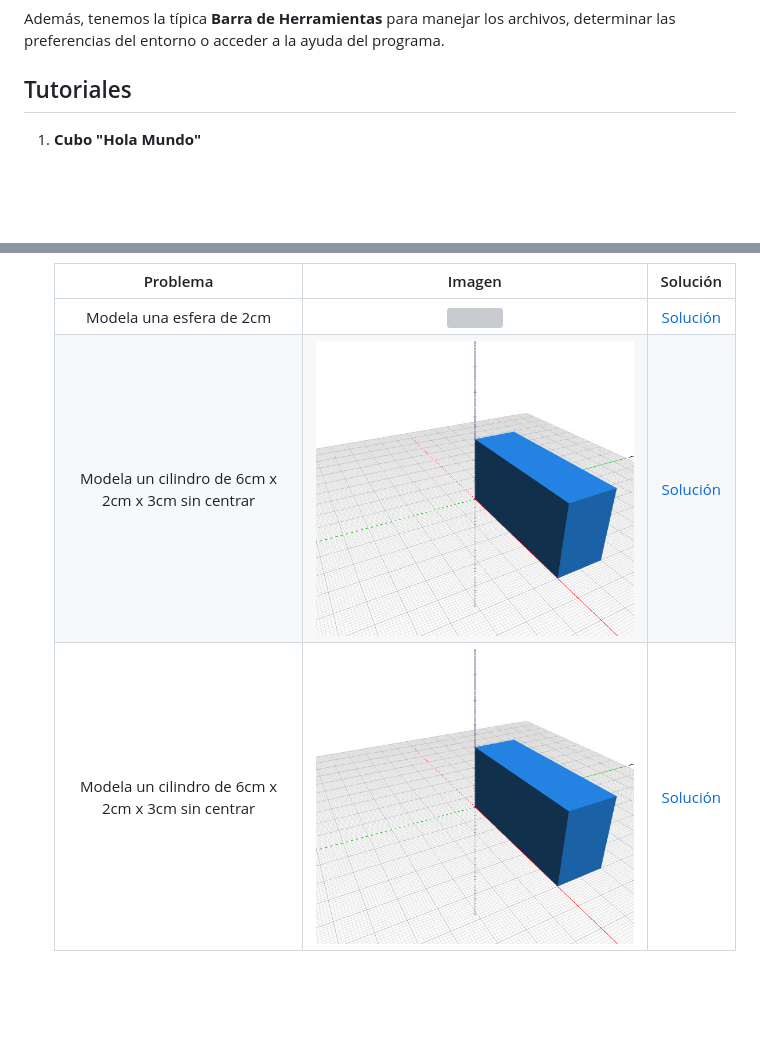
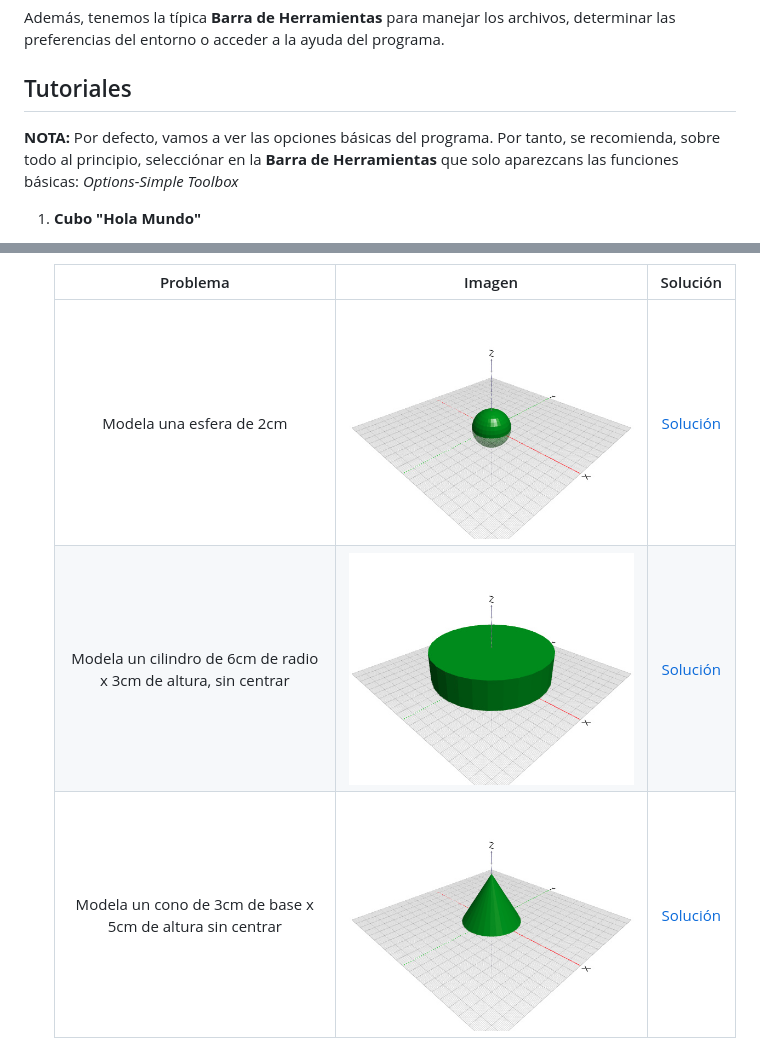
Before and after one commit to crdguez/mis_proyectos, a Markdown page: tutorial_blockscad/README.md, 2 parts joined by grey strips. Rendered like a GitHub page; pictures changed too: tutorial_blockscad/img/ejercicio11.png (added), tutorial_blockscad/img/ejercicio12.png (added), tutorial_blockscad/img/ejercicio13.png (added); blank space fills up the shorter version; grey boxes are pictures that could not be loaded.

```diff
--- a/tutorial_blockscad/README.md
+++ b/tutorial_blockscad/README.md
@@ -29,6 +29,10 @@ El entorno lo podemos dividir en tres partes:
 Además, tenemos la típica **Barra de Herramientas** para manejar los archivos, determinar las preferencias del entorno o acceder a la ayuda del programa.
 
 ## Tutoriales
+
+**NOTA:** Por defecto, vamos a ver las opciones básicas del programa. Por tanto, se recomienda, sobre todo al principio, selecciónar en la **Barra de Herramientas** que solo aparezcans las funciones básicas: *Options-Simple Toolbox*
+
+
 1. **Cubo "Hola Mundo"**
 
     Cuando se aprende un lenguaje de programación como pueda ser este, normalmente, la primera actividad que se propone es una programa muy sencillo que permita al usuario familiarizarse con la herramienta. Antiguamente para los lenguajes de programación tradicionales, un programa típico era hacer que por pantalla apareciera el texto **Hola mundo**. En nuestro caso, lo más sencillo es construir un cubo, por lo que éste va a ser nuestro **Hola mundo** particular.
@@ -116,6 +120,6 @@ Además, tenemos la típica **Barra de Herramientas** para manejar los archivos,
     | Problema | Imagen   | Solución |
     |:--------:|:--------:|:--------:|
     | Modela una esfera de 2cm |<img src="./img/ejercicio11.png"> |[Solución](./code/ejercicio11.xml)|
-    | Modela un cilindro de 6cm x 2cm x 3cm sin centrar|<img src="./img/ejercicio02.png"> |[Solución](./code/ejercicio02.xml)|
-    | Modela un cilindro de 6cm x 2cm x 3cm sin centrar|<img src="./img/ejercicio02.png"> |[Solución](./code/ejercicio02.xml)|
+    | Modela un cilindro de 6cm de radio x 3cm de altura, sin centrar|<img src="./img/ejercicio12.png"> |[Solución](./code/ejercicio12.xml)|
+    | Modela un cono de 3cm de base x 5cm de altura sin centrar|<img src="./img/ejercicio13.png"> |[Solución](./code/ejercicio13.xml)|
 
```
Also changed, not shown: other parts of tutorial_blockscad/README.md (+49 -2 lines), 8 other files.
